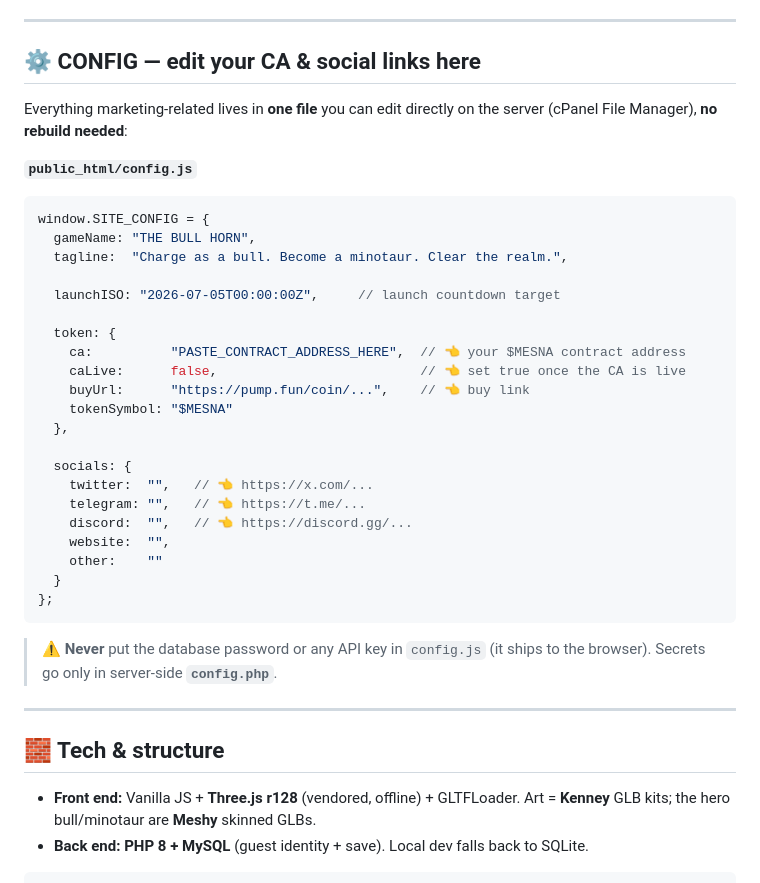
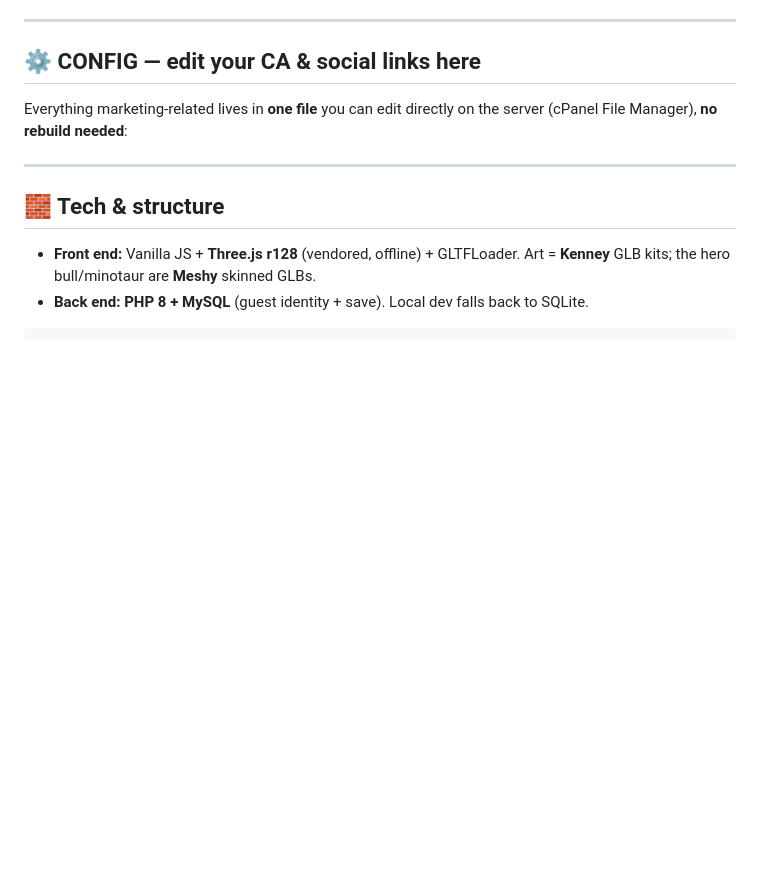
Before and after one commit to thebullhorn/thebullhorn, a Markdown page: README.md, the part around the change. Drawn GitHub-style; blank space fills up the shorter version.

````diff
--- a/README.md
+++ b/README.md
@@ -92,33 +92,6 @@ A ready‑to‑upload archive is produced at **`IRONHOLD-deploy.zip`**.
 Everything marketing‑related lives in **one file** you can edit directly on the server
 (cPanel File Manager), **no rebuild needed**:
 
-**`public_html/config.js`**
-```js
-window.SITE_CONFIG = {
-  gameName: "THE BULL HORN",
-  tagline:  "Charge as a bull. Become a minotaur. Clear the realm.",
-
-  launchISO: "2026-07-05T00:00:00Z",     // launch countdown target
-
-  token: {
-    ca:          "PASTE_CONTRACT_ADDRESS_HERE",  // 👈 your $MESNA contract address
-    caLive:      false,                          // 👈 set true once the CA is live
-    buyUrl:      "https://pump.fun/coin/...",    // 👈 buy link
-    tokenSymbol: "$MESNA"
-  },
-
-  socials: {
-    twitter:  "",   // 👈 https://x.com/...
-    telegram: "",   // 👈 https://t.me/...
-    discord:  "",   // 👈 https://discord.gg/...
-    website:  "",
-    other:    ""
-  }
-};
-```
-
-> ⚠️ **Never** put the database password or any API key in `config.js` (it ships to the browser).
-> Secrets go only in server‑side **`config.php`**.
 
 ---
 
````
